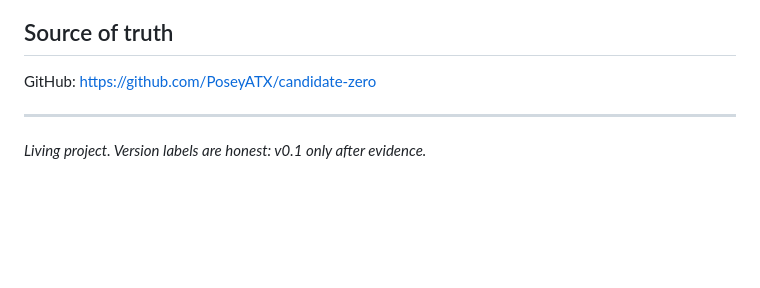
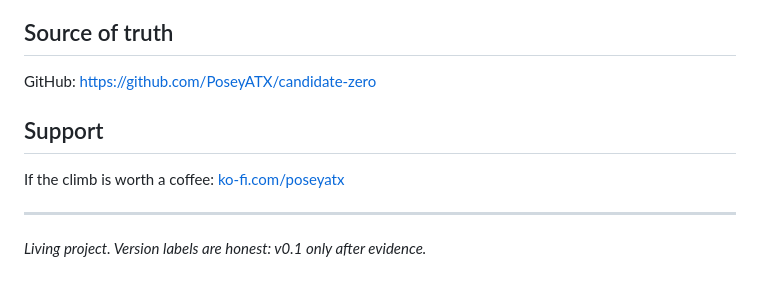
Before and after one commit to PoseyATX/candidate-zero, a Markdown page: README.md, the part around the change. GitHub-like rendering; blank space fills up the shorter version.

Commit message:
Add Ko-fi support link to README
https://ko-fi.com/poseyatx — discreet support pointer on the repo home.

```diff
--- a/README.md
+++ b/README.md
@@ -71,6 +71,10 @@ npm run dev              # Vite UI shell
 
 GitHub: https://github.com/PoseyATX/candidate-zero
 
+## Support
+
+If the climb is worth a coffee: [ko-fi.com/poseyatx](https://ko-fi.com/poseyatx)
+
 ---
 
 *Living project. Version labels are honest: v0.1 only after evidence.*
```
